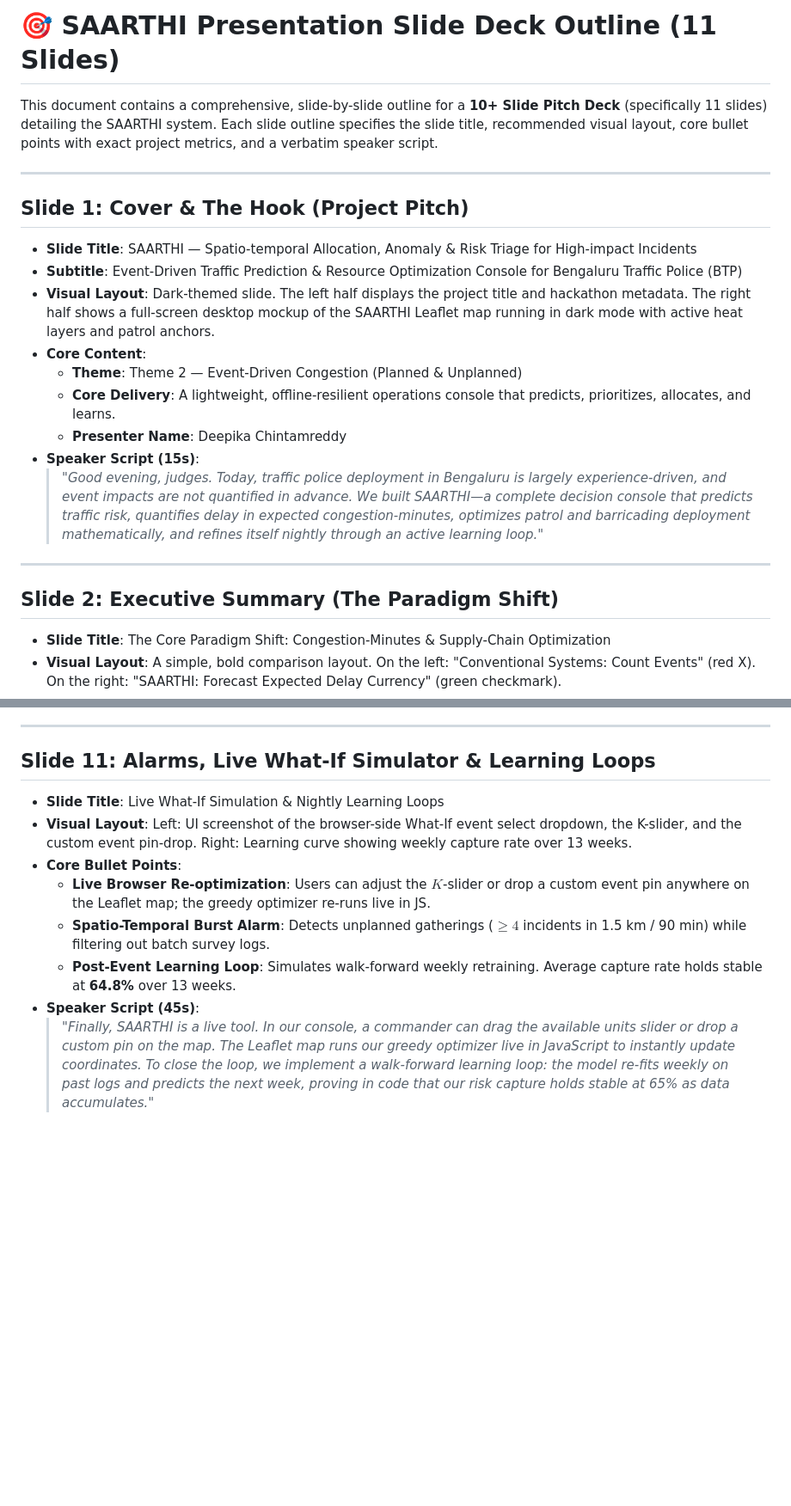
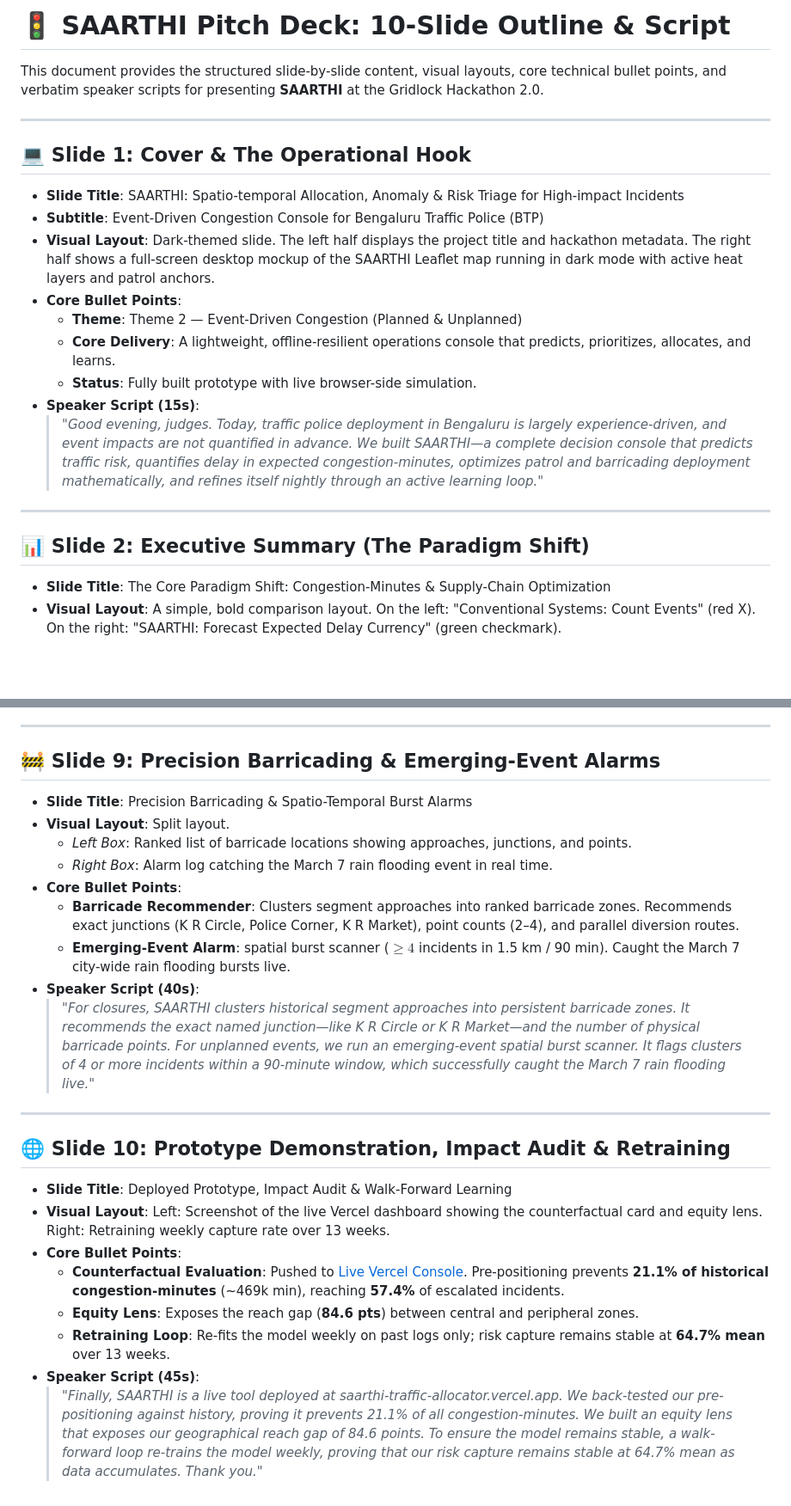
Before and after one commit to Deepikachintamreddy/saarthi-traffic-allocator, a Markdown page: docs/PRESENTATION.md, 2 parts joined by grey strips. Shown at 86% size. GitHub-like rendering; blank space fills up the shorter version.

```diff
--- a/docs/PRESENTATION.md
+++ b/docs/PRESENTATION.md
@@ -1,23 +1,23 @@
-# 🎯 SAARTHI Presentation Slide Deck Outline (11 Slides)
+# 🚦 SAARTHI Pitch Deck: 10-Slide Outline & Script
 
-This document contains a comprehensive, slide-by-slide outline for a **10+ Slide Pitch Deck** (specifically 11 slides) detailing the SAARTHI system. Each slide outline specifies the slide title, recommended visual layout, core bullet points with exact project metrics, and a verbatim speaker script.
+This document provides the structured slide-by-slide content, visual layouts, core technical bullet points, and verbatim speaker scripts for presenting **SAARTHI** at the Gridlock Hackathon 2.0.
 
 ---
 
-## Slide 1: Cover & The Hook (Project Pitch)
-*   **Slide Title**: SAARTHI — Spatio-temporal Allocation, Anomaly & Risk Triage for High-impact Incidents
-*   **Subtitle**: Event-Driven Traffic Prediction & Resource Optimization Console for Bengaluru Traffic Police (BTP)
+## 💻 Slide 1: Cover & The Operational Hook
+*   **Slide Title**: SAARTHI: Spatio-temporal Allocation, Anomaly & Risk Triage for High-impact Incidents
+*   **Subtitle**: Event-Driven Congestion Console for Bengaluru Traffic Police (BTP)
 *   **Visual Layout**: Dark-themed slide. The left half displays the project title and hackathon metadata. The right half shows a full-screen desktop mockup of the SAARTHI Leaflet map running in dark mode with active heat layers and patrol anchors.
-*   **Core Content**:
+*   **Core Bullet Points**:
     *   **Theme**: Theme 2 — Event-Driven Congestion (Planned & Unplanned)
     *   **Core Delivery**: A lightweight, offline-resilient operations console that predicts, prioritizes, allocates, and learns.
-    *   **Presenter Name**: Deepika Chintamreddy
+    *   **Status**: Fully built prototype with live browser-side simulation.
 *   **Speaker Script (15s)**:
     > *"Good evening, judges. Today, traffic police deployment in Bengaluru is largely experience-driven, and event impacts are not quantified in advance. We built SAARTHI—a complete decision console that predicts traffic risk, quantifies delay in expected congestion-minutes, optimizes patrol and barricading deployment mathematically, and refines itself nightly through an active learning loop."*
 
 ---
 
-## Slide 2: Executive Summary (The Paradigm Shift)
+## 📊 Slide 2: Executive Summary (The Paradigm Shift)
 *   **Slide Title**: The Core Paradigm Shift: Congestion-Minutes & Supply-Chain Optimization
 *   **Visual Layout**: A simple, bold comparison layout. On the left: "Conventional Systems: Count Events" (red X). On the right: "SAARTHI: Forecast Expected Delay Currency" (green checkmark).
 *   **Core Bullet Points**:
@@ -130,12 +104,25 @@ This document contains a comprehensive, slide-by-slide outline for a **10+ Slide
 
 ---
 
-## Slide 11: Alarms, Live What-If Simulator & Learning Loops
-*   **Slide Title**: Live What-If Simulation & Nightly Learning Loops
-*   **Visual Layout**: Left: UI screenshot of the browser-side What-If event select dropdown, the K-slider, and the custom event pin-drop. Right: Learning curve showing weekly capture rate over 13 weeks.
+## 🚧 Slide 9: Precision Barricading & Emerging-Event Alarms
+*   **Slide Title**: Precision Barricading & Spatio-Temporal Burst Alarms
+*   **Visual Layout**: Split layout.
+    *   *Left Box*: Ranked list of barricade locations showing approaches, junctions, and points.
+    *   *Right Box*: Alarm log catching the March 7 rain flooding event in real time.
 *   **Core Bullet Points**:
-    *   **Live Browser Re-optimization**: Users can adjust the $K$-slider or drop a custom event pin anywhere on the Leaflet map; the greedy optimizer re-runs live in JS.
-    *   **Spatio-Temporal Burst Alarm**: Detects unplanned gatherings ($\ge 4$ incidents in 1.5 km / 90 min) while filtering out batch survey logs.
-    *   **Post-Event Learning Loop**: Simulates walk-forward weekly retraining. Average capture rate holds stable at **64.8%** over 13 weeks.
+    *   **Barricade Recommender**: Clusters segment approaches into ranked barricade zones. Recommends exact junctions (K R Circle, Police Corner, K R Market), point counts (2–4), and parallel diversion routes.
+    *   **Emerging-Event Alarm**: spatial burst scanner ($\ge 4$ incidents in 1.5 km / 90 min). Caught the March 7 city-wide rain flooding bursts live.
+*   **Speaker Script (40s)**:
+    > *"For closures, SAARTHI clusters historical segment approaches into persistent barricade zones. It recommends the exact named junction—like K R Circle or K R Market—and the number of physical barricade points. For unplanned events, we run an emerging-event spatial burst scanner. It flags clusters of 4 or more incidents within a 90-minute window, which successfully caught the March 7 rain flooding live."*
+
+---
+
+## 🌐 Slide 10: Prototype Demonstration, Impact Audit & Retraining
+*   **Slide Title**: Deployed Prototype, Impact Audit & Walk-Forward Learning
+*   **Visual Layout**: Left: Screenshot of the live Vercel dashboard showing the counterfactual card and equity lens. Right: Retraining weekly capture rate over 13 weeks.
+*   **Core Bullet Points**:
+    *   **Counterfactual Evaluation**: Pushed to [Live Vercel Console](https://saarthi-traffic-allocator.vercel.app/). Pre-positioning prevents **21.1% of historical congestion-minutes** (~469k min), reaching **57.4%** of escalated incidents.
+    *   **Equity Lens**: Exposes the reach gap (**84.6 pts**) between central and peripheral zones.
+    *   **Retraining Loop**: Re-fits the model weekly on past logs only; risk capture remains stable at **64.7% mean** over 13 weeks.
 *   **Speaker Script (45s)**:
-    > *"Finally, SAARTHI is a live tool. In our console, a commander can drag the available units slider or drop a custom pin on the map. The Leaflet map runs our greedy optimizer live in JavaScript to instantly update coordinates. To close the loop, we implement a walk-forward learning loop: the model re-fits weekly on past logs and predicts the next week, proving in code that our risk capture holds stable at 65% as data accumulates."*
+    > *"Finally, SAARTHI is a live tool deployed at saarthi-traffic-allocator.vercel.app. We back-tested our pre-positioning against history, proving it prevents 21.1% of all congestion-minutes. We built an equity lens that exposes our geographical reach gap of 84.6 points. To ensure the model remains stable, a walk-forward loop re-trains the model weekly, proving that our risk capture remains stable at 64.7% mean as data accumulates. Thank you."*
```
Also changed, not shown: other parts of docs/PRESENTATION.md (+12 -38 lines).
